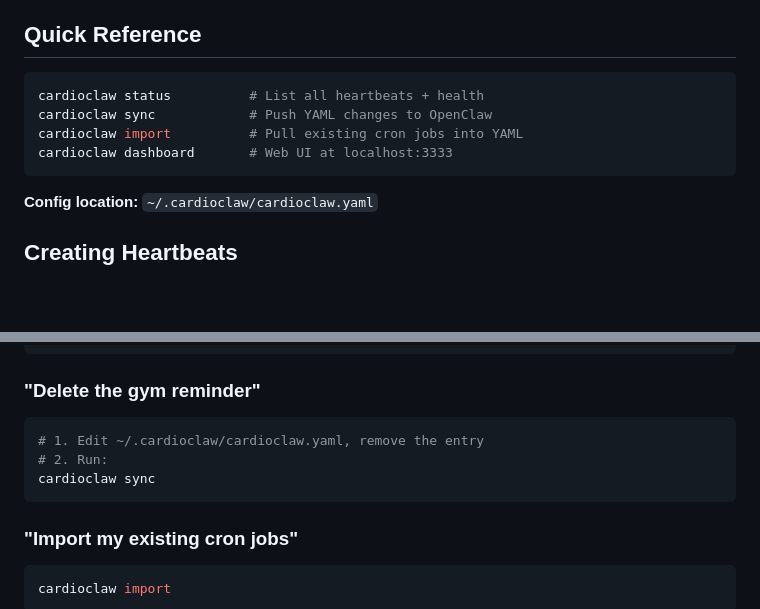
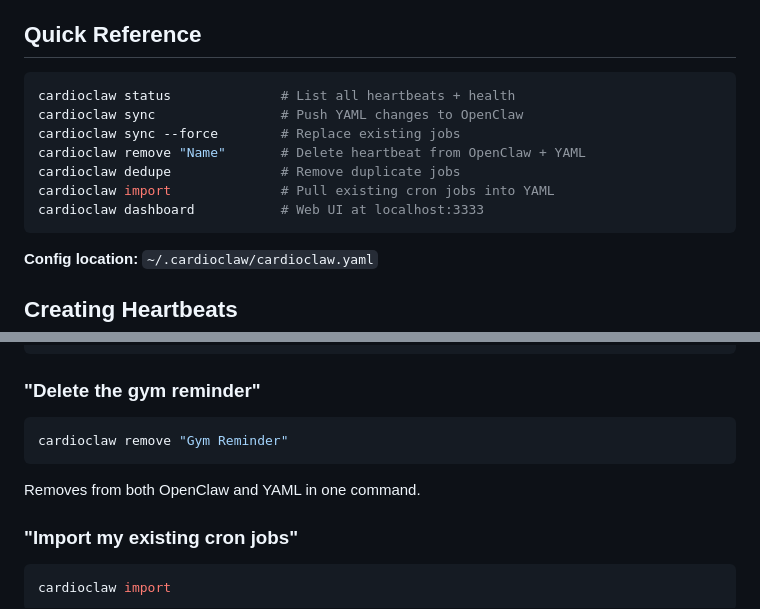
Before and after one commit to dave-melillo/cardioclaw, a Markdown page: skill/SKILL.md, 2 parts joined by grey strips. GitHub-like rendering; blank space fills up the shorter version.

Commit message:
docs: update skill with remove, dedupe, sync --force

````diff
--- a/skill/SKILL.md
+++ b/skill/SKILL.md
@@ -17,10 +17,13 @@ YAML-based heartbeat orchestration for OpenClaw.
 ## Quick Reference
 
 ```bash
-cardioclaw status          # List all heartbeats + health
-cardioclaw sync            # Push YAML changes to OpenClaw
-cardioclaw import          # Pull existing cron jobs into YAML
-cardioclaw dashboard       # Web UI at localhost:3333
+cardioclaw status              # List all heartbeats + health
+cardioclaw sync                # Push YAML changes to OpenClaw
+cardioclaw sync --force        # Replace existing jobs
+cardioclaw remove "Name"       # Delete heartbeat from OpenClaw + YAML
+cardioclaw dedupe              # Remove duplicate jobs
+cardioclaw import              # Pull existing cron jobs into YAML
+cardioclaw dashboard           # Web UI at localhost:3333
 ```
 
 **Config location:** `~/.cardioclaw/cardioclaw.yaml`
@@ -100,10 +103,9 @@ cardioclaw status
 
 ### "Delete the gym reminder"
 ```bash
-# 1. Edit ~/.cardioclaw/cardioclaw.yaml, remove the entry
-# 2. Run:
-cardioclaw sync
+cardioclaw remove "Gym Reminder"
 ```
+Removes from both OpenClaw and YAML in one command.
 
 ### "Import my existing cron jobs"
 ```bash
````
